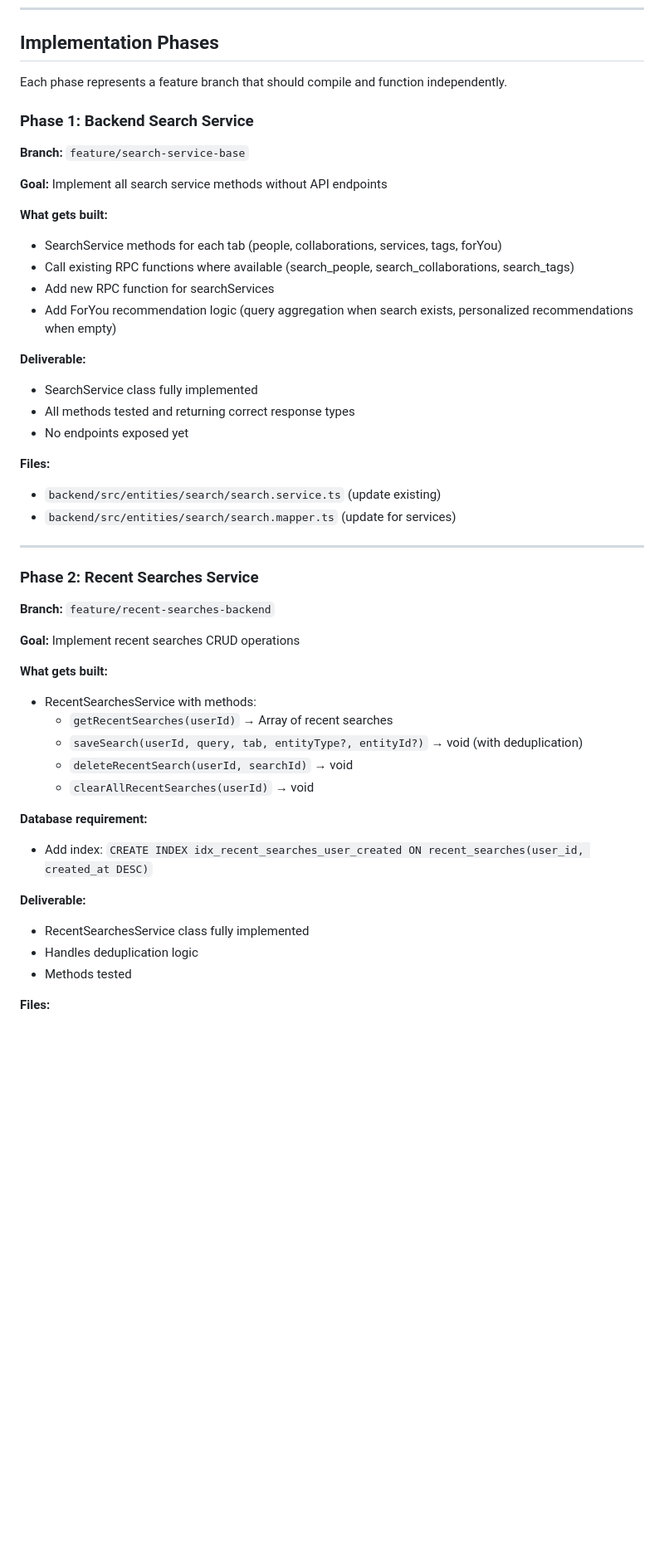
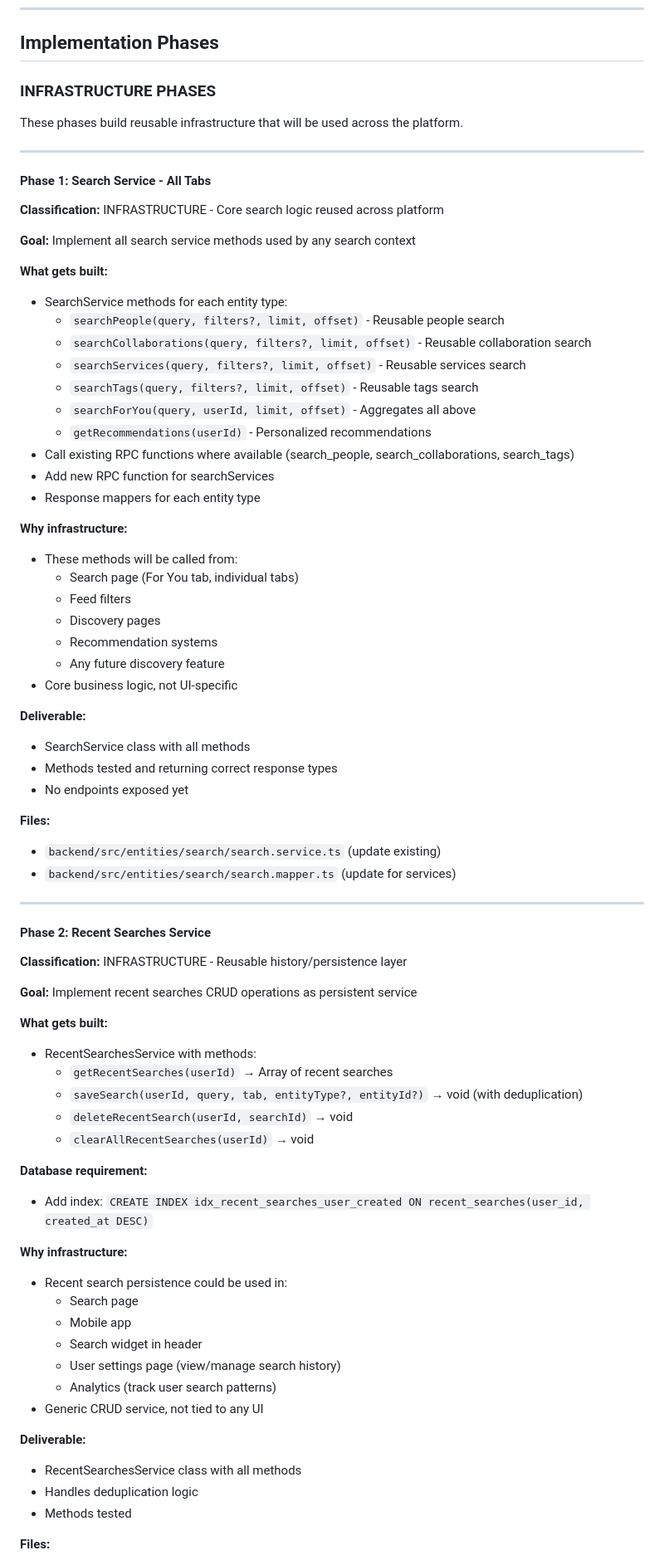
Before and after one commit to andreasbbusk/lineup, a Markdown page: docs/SEARCH_FEATURE_SPECIFICATION.md, the part around the change printed below. Shown: that part at 83% size. Drawn GitHub-style; blank space fills up the shorter version.

Commit message:
docs: Clarify infrastructure vs feature distinction in search specification

```diff
--- a/docs/SEARCH_FEATURE_SPECIFICATION.md
+++ b/docs/SEARCH_FEATURE_SPECIFICATION.md
@@ -156,23 +156,42 @@ created_at timestamp
 
 ## Implementation Phases
 
-Each phase represents a feature branch that should compile and function independently.
+### INFRASTRUCTURE PHASES
 
-### Phase 1: Backend Search Service
+These phases build reusable infrastructure that will be used across the platform.
 
-**Branch:** `feature/search-service-base`
+---
 
-**Goal:** Implement all search service methods without API endpoints
+#### Phase 1: Search Service - All Tabs
+
+**Classification:** INFRASTRUCTURE - Core search logic reused across platform
+
+**Goal:** Implement all search service methods used by any search context
 
 **What gets built:**
-- SearchService methods for each tab (people, collaborations, services, tags, forYou)
+- SearchService methods for each entity type:
+  - `searchPeople(query, filters?, limit, offset)` - Reusable people search
+  - `searchCollaborations(query, filters?, limit, offset)` - Reusable collaboration search
+  - `searchServices(query, filters?, limit, offset)` - Reusable services search
+  - `searchTags(query, filters?, limit, offset)` - Reusable tags search
+  - `searchForYou(query, userId, limit, offset)` - Aggregates all above
+  - `getRecommendations(userId)` - Personalized recommendations
 - Call existing RPC functions where available (search_people, search_collaborations, search_tags)
 - Add new RPC function for searchServices
-- Add ForYou recommendation logic (query aggregation when search exists, personalized recommendations when empty)
+- Response mappers for each entity type
+
+**Why infrastructure:**
+- These methods will be called from:
+  - Search page (For You tab, individual tabs)
+  - Feed filters
+  - Discovery pages
+  - Recommendation systems
+  - Any future discovery feature
+- Core business logic, not UI-specific
 
 **Deliverable:**
-- SearchService class fully implemented
-- All methods tested and returning correct response types
+- SearchService class with all methods
+- Methods tested and returning correct response types
 - No endpoints exposed yet
 
 **Files:**
@@ -181,11 +200,11 @@ Each phase represents a feature branch that should compile and function independ
 
 ---
 
-### Phase 2: Recent Searches Service
+#### Phase 2: Recent Searches Service
 
-**Branch:** `feature/recent-searches-backend`
+**Classification:** INFRASTRUCTURE - Reusable history/persistence layer
 
-**Goal:** Implement recent searches CRUD operations
+**Goal:** Implement recent searches CRUD operations as persistent service
 
 **What gets built:**
 - RecentSearchesService with methods:
@@ -197,8 +216,17 @@ Each phase represents a feature branch that should compile and function independ
 **Database requirement:**
 - Add index: `CREATE INDEX idx_recent_searches_user_created ON recent_searches(user_id, created_at DESC)`
 
+**Why infrastructure:**
+- Recent search persistence could be used in:
+  - Search page
+  - Mobile app
+  - Search widget in header
+  - User settings page (view/manage search history)
+  - Analytics (track user search patterns)
+- Generic CRUD service, not tied to any UI
+
 **Deliverable:**
-- RecentSearchesService class fully implemented
+- RecentSearchesService class with all methods
 - Handles deduplication logic
 - Methods tested
 
```
Also changed, not shown: other parts of docs/SEARCH_FEATURE_SPECIFICATION.md (+137 -71 lines).
